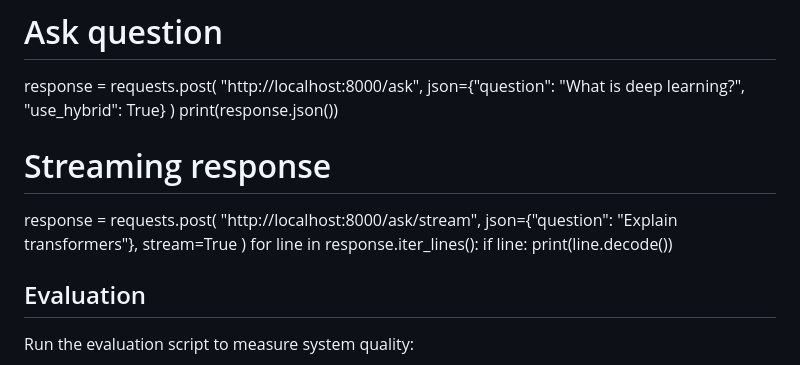
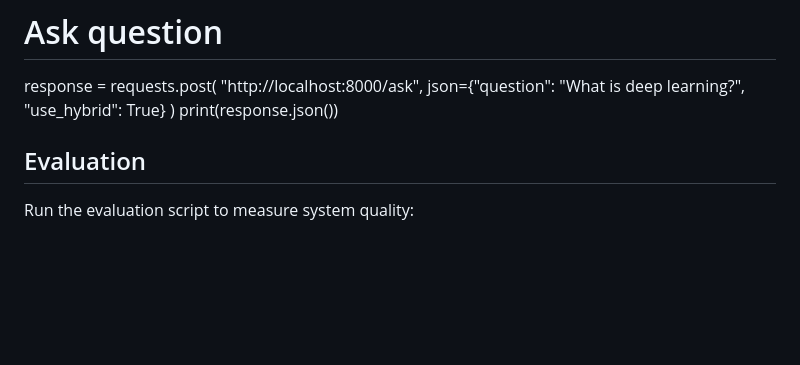
Before and after one commit to Willow-W1018/5560_Project_Educhat, a Markdown page: README.md, the part around one of its changes. Rendered like a GitHub page; blank space fills up the shorter version.

```diff
--- a/README.md
+++ b/README.md
@@ -144,15 +146,6 @@ response = requests.post(
 )
 print(response.json())
 
-# Streaming response
-response = requests.post(
-    "http://localhost:8000/ask/stream",
-    json={"question": "Explain transformers"},
-    stream=True
-)
-for line in response.iter_lines():
-    if line:
-        print(line.decode())
 
 ## Evaluation
 
```
Also changed, not shown: other parts of README.md (+2 -0 lines).
